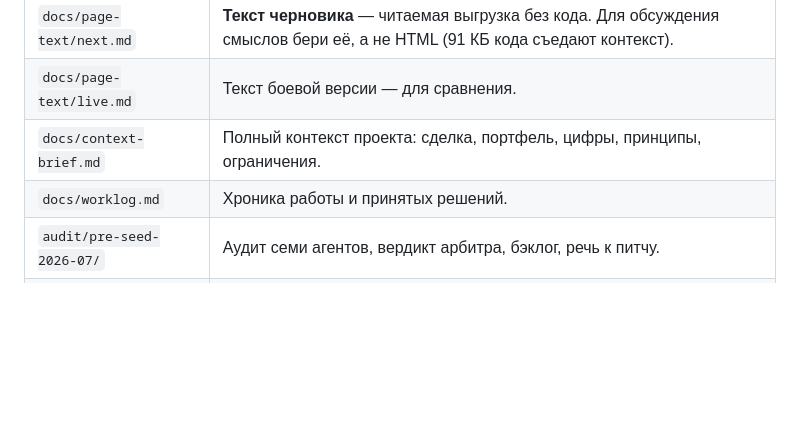
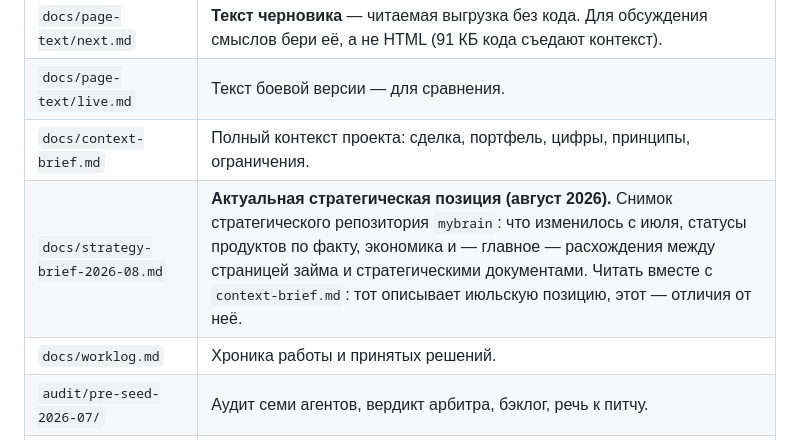
Before and after one commit to x79628848009-dot/pre-seed, a Markdown page: docs/collaboration.md, the part around the change. Drawn GitHub-style; blank space fills up the shorter version.

```diff
--- a/docs/collaboration.md
+++ b/docs/collaboration.md
@@ -22,6 +22,7 @@
 | `docs/page-text/next.md` | **Текст черновика** — читаемая выгрузка без кода. Для обсуждения смыслов бери её, а не HTML (91 КБ кода съедают контекст). |
 | `docs/page-text/live.md` | Текст боевой версии — для сравнения. |
 | `docs/context-brief.md` | Полный контекст проекта: сделка, портфель, цифры, принципы, ограничения. |
+| `docs/strategy-brief-2026-08.md` | **Актуальная стратегическая позиция (август 2026).** Снимок стратегического репозитория `mybrain`: что изменилось с июля, статусы продуктов по факту, экономика и — главное — расхождения между страницей займа и стратегическими документами. Читать вместе с `context-brief.md`: тот описывает июльскую позицию, этот — отличия от неё. |
 | `docs/worklog.md` | Хроника работы и принятых решений. |
 | `audit/pre-seed-2026-07/` | Аудит семи агентов, вердикт арбитра, бэклог, речь к питчу. |
 | `offline/` | Автономная сборка страницы одним файлом (работает без интернета). |
```
Also changed, not shown: docs/strategy-brief-2026-08.md (added, +182 -0 lines), docs/worklog.md (+7 -0 lines).
